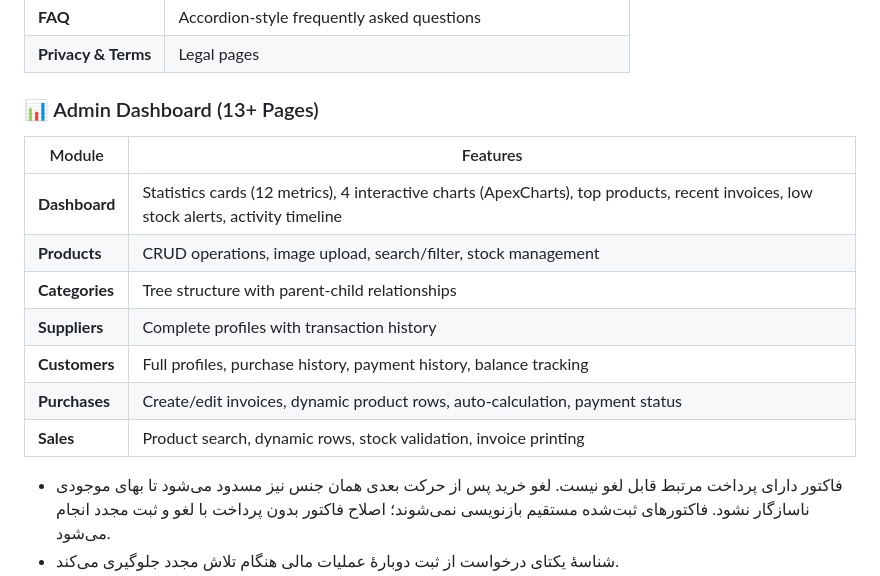
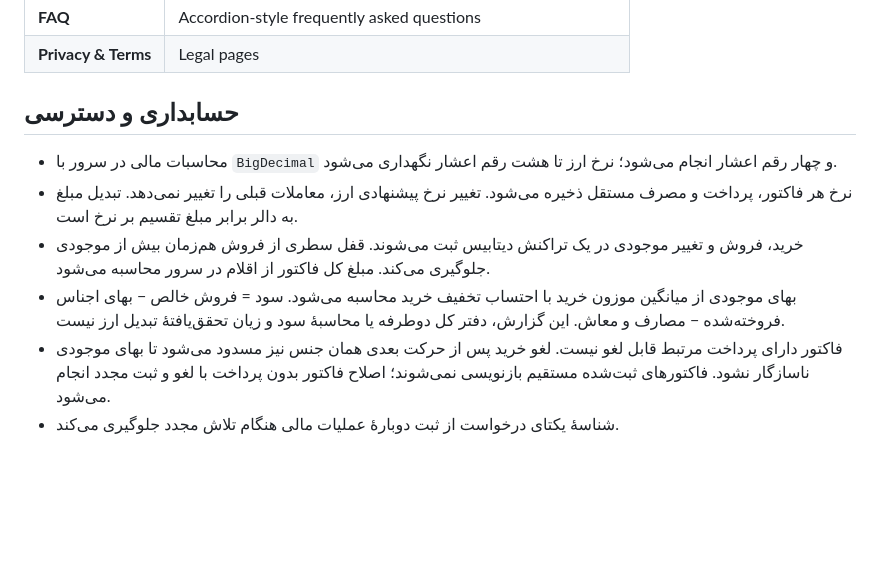
Before and after one commit to JalaluddinKhafi/Khorasan-ERP-Dashboard, a Markdown page: README.md, the part around the change. Rendered like a GitHub page; blank space fills up the shorter version.

Commit message:
docs: update README.md (part 3/5)
Reconstructed history; scheduled date is not the original work date.
Source-Commit: 4b057c082cd130908b0df270e7401dd2118fb9f2

```diff
--- a/README.md
+++ b/README.md
@@ -47,17 +47,12 @@ docker compose up --build -d
 | **FAQ** | Accordion-style frequently asked questions |
 | **Privacy & Terms** | Legal pages |
 
-### 📊 Admin Dashboard (13+ Pages)
+## حسابداری و دسترسی
 
-| Module | Features |
-|--------|----------|
-| **Dashboard** | Statistics cards (12 metrics), 4 interactive charts (ApexCharts), top products, recent invoices, low stock alerts, activity timeline |
-| **Products** | CRUD operations, image upload, search/filter, stock management |
-| **Categories** | Tree structure with parent-child relationships |
-| **Suppliers** | Complete profiles with transaction history |
-| **Customers** | Full profiles, purchase history, payment history, balance tracking |
-| **Purchases** | Create/edit invoices, dynamic product rows, auto-calculation, payment status |
-| **Sales** | Product search, dynamic rows, stock validation, invoice printing |
+- محاسبات مالی در سرور با `BigDecimal` و چهار رقم اعشار انجام می‌شود؛ نرخ ارز تا هشت رقم اعشار نگهداری می‌شود.
+- نرخ هر فاکتور، پرداخت و مصرف مستقل ذخیره می‌شود. تغییر نرخ پیشنهادی ارز، معاملات قبلی را تغییر نمی‌دهد. تبدیل مبلغ به دالر برابر مبلغ تقسیم بر نرخ است.
+- خرید، فروش و تغییر موجودی در یک تراکنش دیتابیس ثبت می‌شوند. قفل سطری از فروش هم‌زمان بیش از موجودی جلوگیری می‌کند. مبلغ کل فاکتور از اقلام در سرور محاسبه می‌شود.
+- بهای موجودی از میانگین موزون خرید با احتساب تخفیف خرید محاسبه می‌شود. سود = فروش خالص − بهای اجناس فروخته‌شده − مصارف و معاش. این گزارش، دفتر کل دوطرفه یا محاسبهٔ سود و زیان تحقق‌یافتهٔ تبدیل ارز نیست.
 - فاکتور دارای پرداخت مرتبط قابل لغو نیست. لغو خرید پس از حرکت بعدی همان جنس نیز مسدود می‌شود تا بهای موجودی ناسازگار نشود. فاکتورهای ثبت‌شده مستقیم بازنویسی نمی‌شوند؛ اصلاح فاکتور بدون پرداخت با لغو و ثبت مجدد انجام می‌شود.
 - شناسهٔ یکتای درخواست از ثبت دوبارهٔ عملیات مالی هنگام تلاش مجدد جلوگیری می‌کند.
 - مدیر به تنظیمات، کاربران، معاش، مصارف، گزارش‌ها و نشر محتوا دسترسی دارد. کارمند به عملیات اجناس، حساب‌ها، خرید، فروش، پرداخت، گدام، بیلانس و اسناد دسترسی دارد. خلاصهٔ داشبورد شامل فروش و سود ماه نیز برای کارمند قابل مشاهده است.
```
